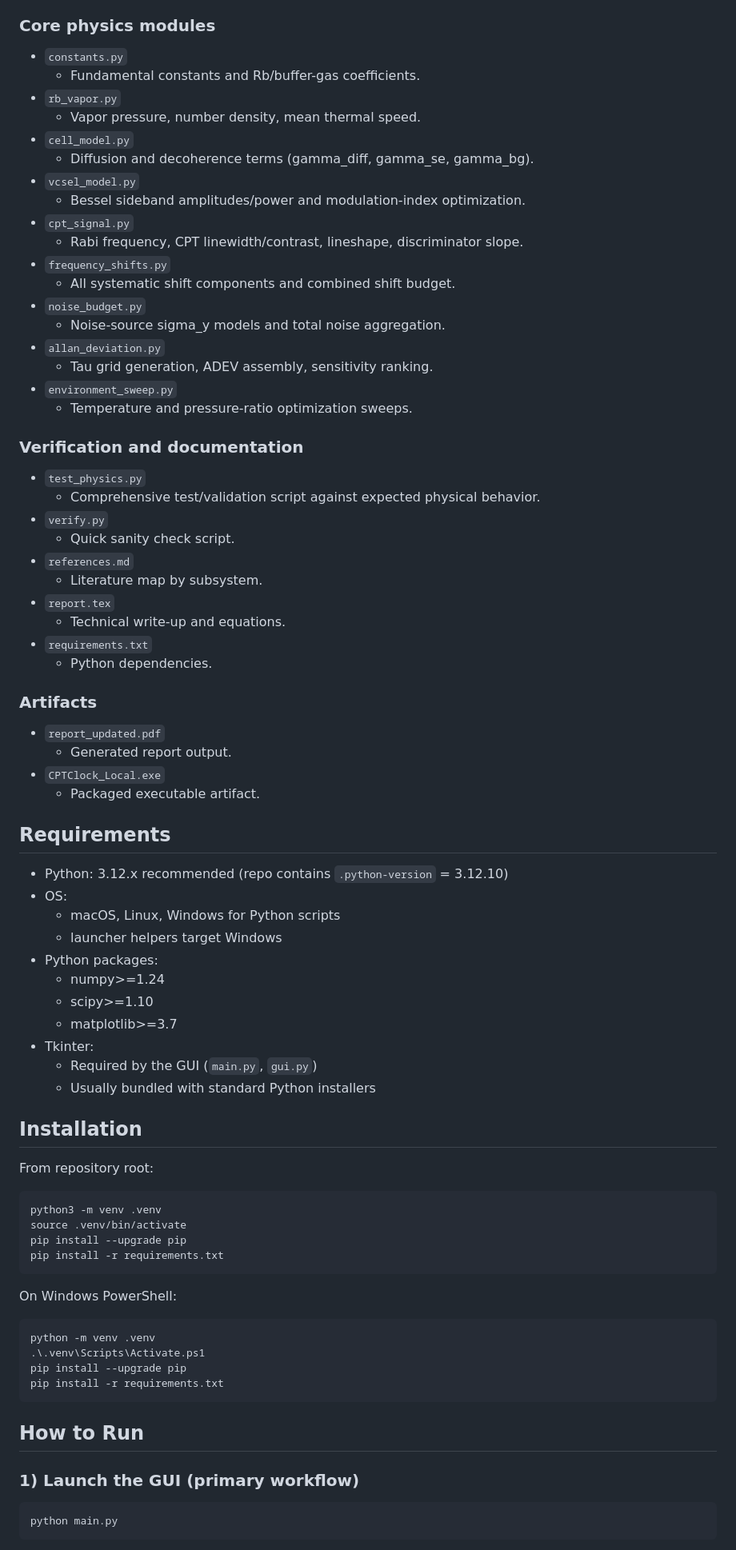
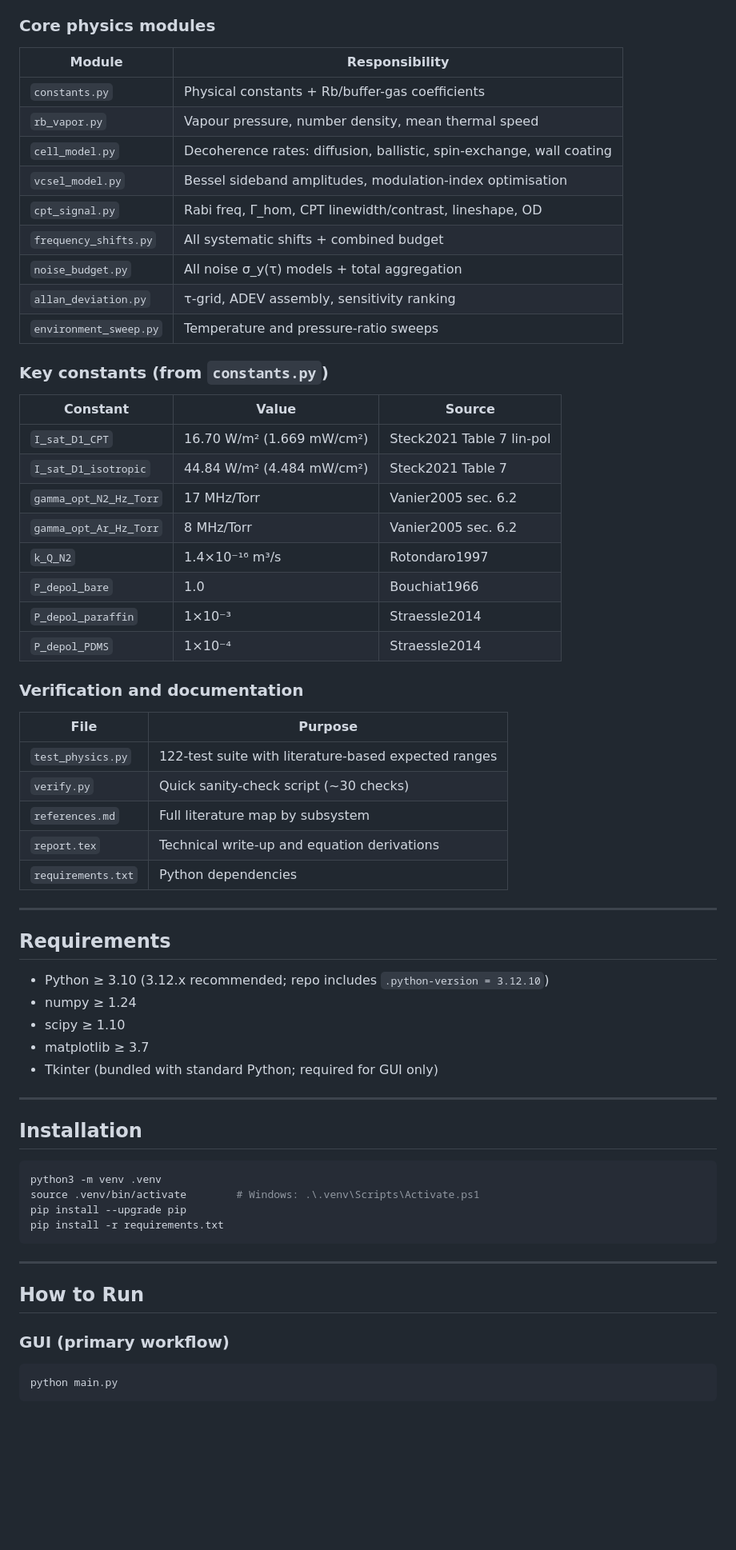
Before and after one commit to pnkpune/CPT-Atomic-Clock-Sim, a Markdown page: README.md, the part around one of its changes. Shown at 80% size. GitHub-like rendering; blank space fills up the shorter version.

````diff
--- a/README.md
+++ b/README.md
@@ -105,82 +147,67 @@ For detailed derivations, see `report.tex` and module-level docstrings.
 
 ### Core physics modules
 
-- `constants.py`
-  - Fundamental constants and Rb/buffer-gas coefficients.
-- `rb_vapor.py`
-  - Vapor pressure, number density, mean thermal speed.
-- `cell_model.py`
-  - Diffusion and decoherence terms (gamma_diff, gamma_se, gamma_bg).
-- `vcsel_model.py`
-  - Bessel sideband amplitudes/power and modulation-index optimization.
-- `cpt_signal.py`
-  - Rabi frequency, CPT linewidth/contrast, lineshape, discriminator slope.
-- `frequency_shifts.py`
-  - All systematic shift components and combined shift budget.
-- `noise_budget.py`
-  - Noise-source sigma_y models and total noise aggregation.
-- `allan_deviation.py`
-  - Tau grid generation, ADEV assembly, sensitivity ranking.
-- `environment_sweep.py`
-  - Temperature and pressure-ratio optimization sweeps.
+| Module | Responsibility |
+|---|---|
+| `constants.py` | Physical constants + Rb/buffer-gas coefficients |
+| `rb_vapor.py` | Vapour pressure, number density, mean thermal speed |
+| `cell_model.py` | Decoherence rates: diffusion, ballistic, spin-exchange, wall coating |
+| `vcsel_model.py` | Bessel sideband amplitudes, modulation-index optimisation |
+| `cpt_signal.py` | Rabi freq, Γ_hom, CPT linewidth/contrast, lineshape, OD |
+| `frequency_shifts.py` | All systematic shifts + combined budget |
+| `noise_budget.py` | All noise σ_y(τ) models + total aggregation |
+| `allan_deviation.py` | τ-grid, ADEV assembly, sensitivity ranking |
+| `environment_sweep.py` | Temperature and pressure-ratio sweeps |
+
+### Key constants (from `constants.py`)
+
+| Constant | Value | Source |
+|---|---|---|
+| `I_sat_D1_CPT` | 16.70 W/m² (1.669 mW/cm²) | Steck2021 Table 7 lin-pol |
+| `I_sat_D1_isotropic` | 44.84 W/m² (4.484 mW/cm²) | Steck2021 Table 7 |
+| `gamma_opt_N2_Hz_Torr` | 17 MHz/Torr | Vanier2005 sec. 6.2 |
+| `gamma_opt_Ar_Hz_Torr` | 8 MHz/Torr | Vanier2005 sec. 6.2 |
+| `k_Q_N2` | 1.4×10⁻¹⁶ m³/s | Rotondaro1997 |
+| `P_depol_bare` | 1.0 | Bouchiat1966 |
+| `P_depol_paraffin` | 1×10⁻³ | Straessle2014 |
+| `P_depol_PDMS` | 1×10⁻⁴ | Straessle2014 |
 
 ### Verification and documentation
 
-- `test_physics.py`
-  - Comprehensive test/validation script against expected physical behavior.
-- `verify.py`
-  - Quick sanity check script.
-- `references.md`
-  - Literature map by subsystem.
-- `report.tex`
-  - Technical write-up and equations.
-- `requirements.txt`
-  - Python dependencies.
+| File | Purpose |
+|---|---|
+| `test_physics.py` | 122-test suite with literature-based expected ranges |
+| `verify.py` | Quick sanity-check script (~30 checks) |
+| `references.md` | Full literature map by subsystem |
+| `report.tex` | Technical write-up and equation derivations |
+| `requirements.txt` | Python dependencies |
 
-### Artifacts
-
-- `report_updated.pdf`
-  - Generated report output.
-- `CPTClock_Local.exe`
-  - Packaged executable artifact.
+---
 
 ## Requirements
 
-- Python: 3.12.x recommended (repo contains `.python-version` = 3.12.10)
-- OS:
-  - macOS, Linux, Windows for Python scripts
-  - launcher helpers target Windows
-- Python packages:
-  - numpy>=1.24
-  - scipy>=1.10
-  - matplotlib>=3.7
-- Tkinter:
-  - Required by the GUI (`main.py`, `gui.py`)
-  - Usually bundled with standard Python installers
+- Python ≥ 3.10 (3.12.x recommended; repo includes `.python-version = 3.12.10`)
+- numpy ≥ 1.24
+- scipy ≥ 1.10
+- matplotlib ≥ 3.7
+- Tkinter (bundled with standard Python; required for GUI only)
+
+---
 
 ## Installation
 
-From repository root:
-
 ```bash
 python3 -m venv .venv
-source .venv/bin/activate
+source .venv/bin/activate        # Windows: .\.venv\Scripts\Activate.ps1
 pip install --upgrade pip
 pip install -r requirements.txt
 ```
 
-On Windows PowerShell:
-
-```powershell
-python -m venv .venv
-.\.venv\Scripts\Activate.ps1
-pip install --upgrade pip
-pip install -r requirements.txt
-```
+---
 
 ## How to Run
 
-### 1) Launch the GUI (primary workflow)
+### GUI (primary workflow)
 
 ```bash
 python main.py
````
Also changed, not shown: other parts of README.md (+278 -173 lines).
